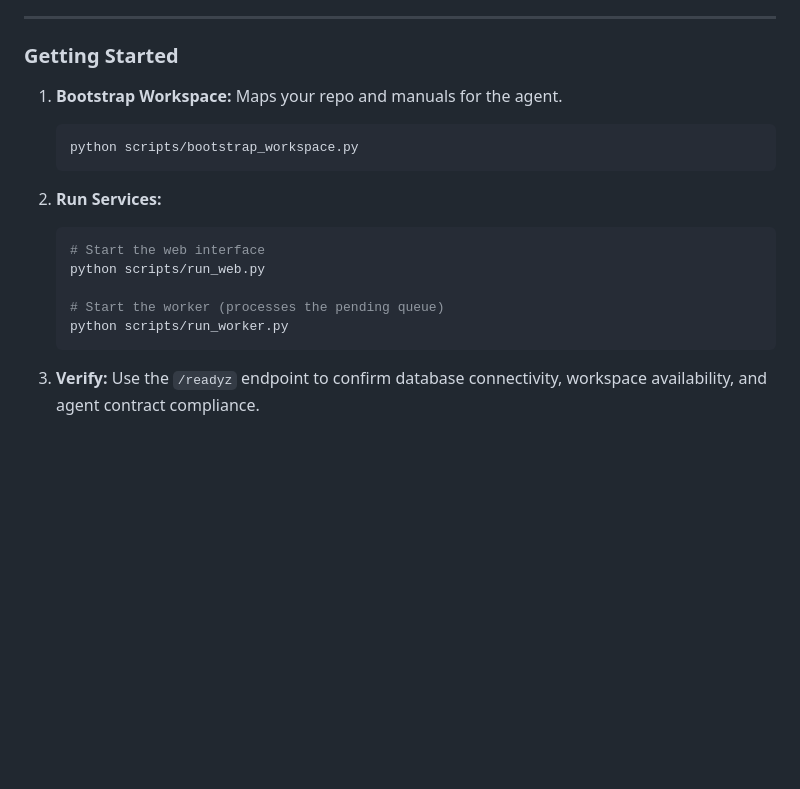
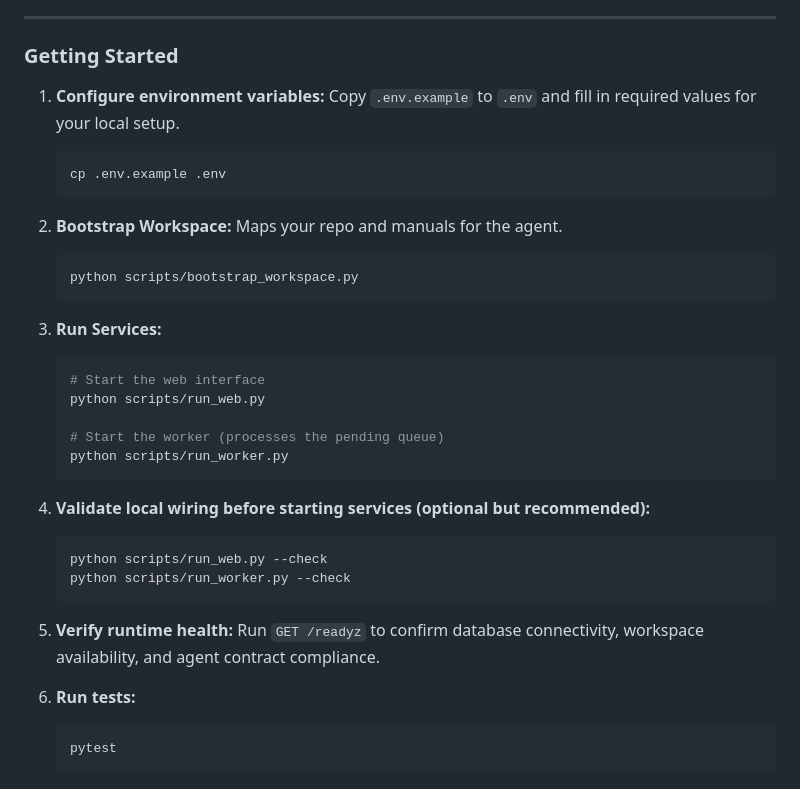
Before and after one commit to mrauter1/AutoSac, a Markdown page: README.md, the part around the change. Drawn GitHub-style; blank space fills up the shorter version.

Commit message:
Document env and validation setup in README

````diff
--- a/README.md
+++ b/README.md
@@ -46,13 +46,19 @@ The worker node uses strict boundary enforcement. It maps local mounts for `app/
 
 ### Getting Started
 
-1. **Bootstrap Workspace:**
+1. **Configure environment variables:**
+   Copy `.env.example` to `.env` and fill in required values for your local setup.
+   ```bash
+   cp .env.example .env
+   ```
+
+2. **Bootstrap Workspace:**
    Maps your repo and manuals for the agent.
    ```bash
    python scripts/bootstrap_workspace.py
    ```
 
-2. **Run Services:**
+3. **Run Services:**
    ```bash
    # Start the web interface
    python scripts/run_web.py
@@ -61,5 +67,16 @@ The worker node uses strict boundary enforcement. It maps local mounts for `app/
    python scripts/run_worker.py
    ```
 
-3. **Verify:**
-   Use the `/readyz` endpoint to confirm database connectivity, workspace availability, and agent contract compliance.
+4. **Validate local wiring before starting services (optional but recommended):**
+   ```bash
+   python scripts/run_web.py --check
+   python scripts/run_worker.py --check
+   ```
+
+5. **Verify runtime health:**
+   Run `GET /readyz` to confirm database connectivity, workspace availability, and agent contract compliance.
+
+6. **Run tests:**
+   ```bash
+   pytest
+   ```
````
